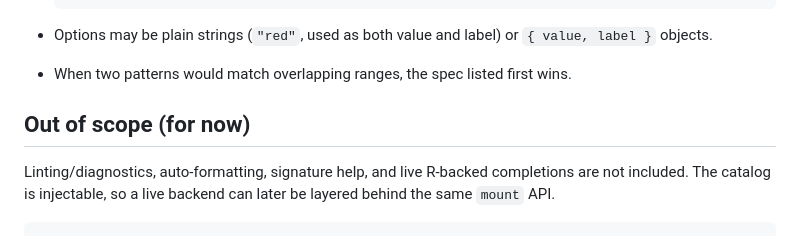
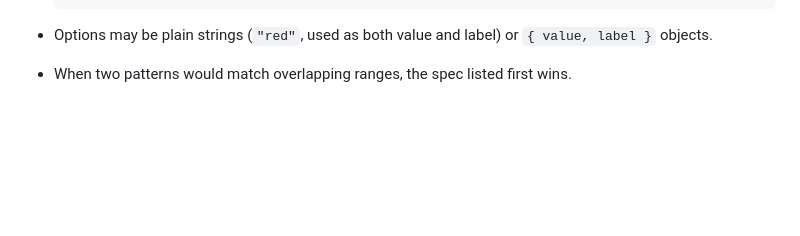
Before and after one commit to devOpifex/forge.editor, a Markdown page: README.md, the part around the change. Drawn GitHub-style; blank space fills up the shorter version.

Commit message:
docs: remove artifact

````diff
--- a/README.md
+++ b/README.md
@@ -123,10 +123,3 @@ ed.setDecorations([]);                            // clear all
   `{ value, label }` objects.
 - When two patterns would match overlapping ranges, the spec listed first
   wins.
-
-## Out of scope (for now)
-
-Linting/diagnostics, auto-formatting, signature help, and live R-backed
-completions are not included. The catalog is injectable, so a live backend can
-later be layered behind the same `mount` API.
-```
````
